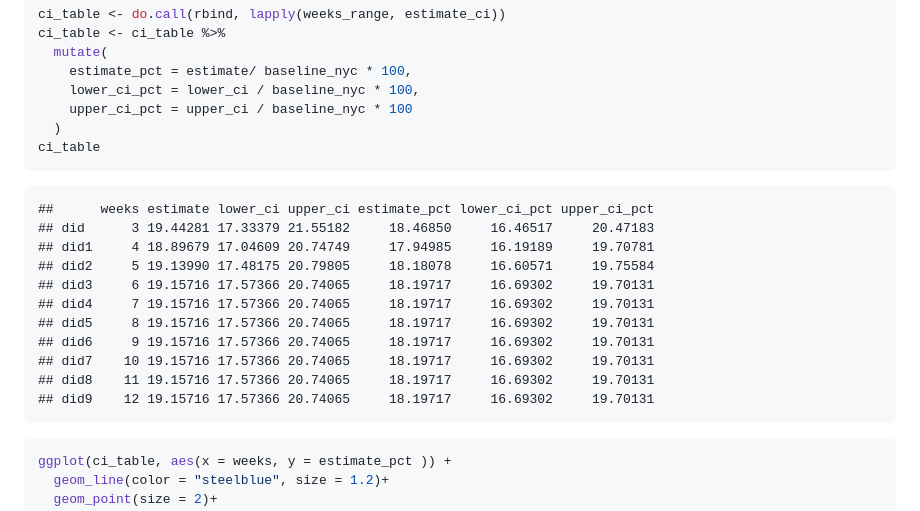
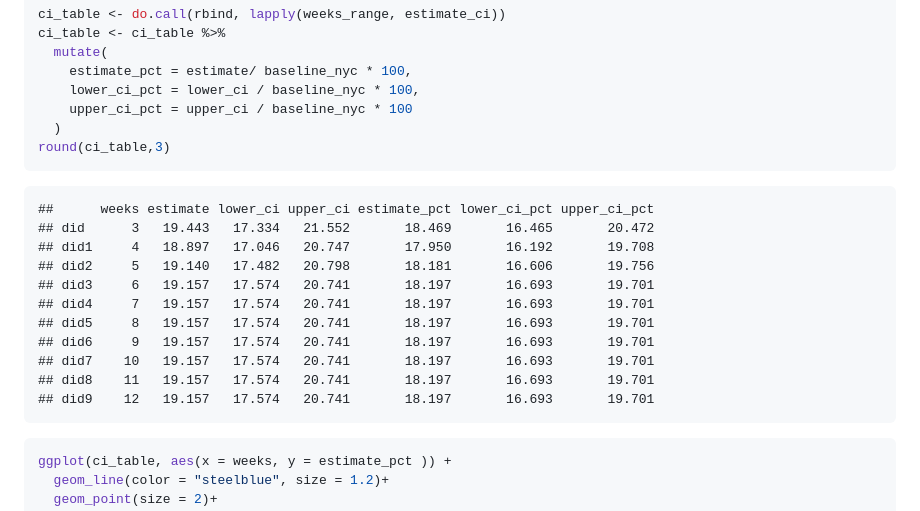
Before and after one commit to jaylin1/Causal-Inference-Projects, a Markdown page: Experiment-Design---Marketing-Campaign-Regional-Effect.md, the part around the change. Rendered like a GitHub page.

````diff
--- a/Experiment-Design---Marketing-Campaign-Regional-Effect.md
+++ b/Experiment-Design---Marketing-Campaign-Regional-Effect.md
@@ -344,20 +344,20 @@ ci_table <- ci_table %>%
     lower_ci_pct = lower_ci / baseline_nyc * 100,
     upper_ci_pct = upper_ci / baseline_nyc * 100
   )
-ci_table
+round(ci_table,3)
 ```
 
     ##      weeks estimate lower_ci upper_ci estimate_pct lower_ci_pct upper_ci_pct
-    ## did      3 19.44281 17.33379 21.55182     18.46850     16.46517     20.47183
-    ## did1     4 18.89679 17.04609 20.74749     17.94985     16.19189     19.70781
-    ## did2     5 19.13990 17.48175 20.79805     18.18078     16.60571     19.75584
-    ## did3     6 19.15716 17.57366 20.74065     18.19717     16.69302     19.70131
-    ## did4     7 19.15716 17.57366 20.74065     18.19717     16.69302     19.70131
-    ## did5     8 19.15716 17.57366 20.74065     18.19717     16.69302     19.70131
-    ## did6     9 19.15716 17.57366 20.74065     18.19717     16.69302     19.70131
-    ## did7    10 19.15716 17.57366 20.74065     18.19717     16.69302     19.70131
-    ## did8    11 19.15716 17.57366 20.74065     18.19717     16.69302     19.70131
-    ## did9    12 19.15716 17.57366 20.74065     18.19717     16.69302     19.70131
+    ## did      3   19.443   17.334   21.552       18.469       16.465       20.472
+    ## did1     4   18.897   17.046   20.747       17.950       16.192       19.708
+    ## did2     5   19.140   17.482   20.798       18.181       16.606       19.756
+    ## did3     6   19.157   17.574   20.741       18.197       16.693       19.701
+    ## did4     7   19.157   17.574   20.741       18.197       16.693       19.701
+    ## did5     8   19.157   17.574   20.741       18.197       16.693       19.701
+    ## did6     9   19.157   17.574   20.741       18.197       16.693       19.701
+    ## did7    10   19.157   17.574   20.741       18.197       16.693       19.701
+    ## did8    11   19.157   17.574   20.741       18.197       16.693       19.701
+    ## did9    12   19.157   17.574   20.741       18.197       16.693       19.701
 
 ``` r
 ggplot(ci_table, aes(x = weeks, y = estimate_pct )) +
````
